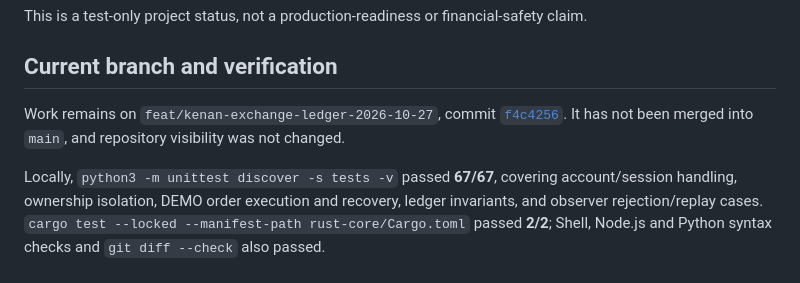
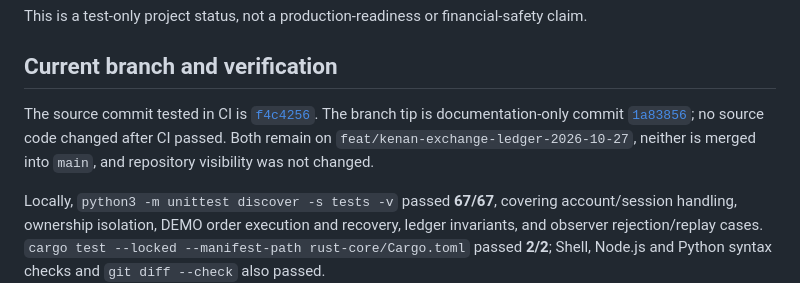
Before and after one commit to hoodmoshla/kenan-ecosystem, a Markdown page: docs/STATUS.md, the part around the change. Rendered like a GitHub page.

Commit message:
docs: clarify verified code revision [skip ci]

```diff
--- a/docs/STATUS.md
+++ b/docs/STATUS.md
@@ -4,7 +4,7 @@ This is a test-only project status, not a production-readiness or financial-safe
 
 ## Current branch and verification
 
-Work remains on `feat/kenan-exchange-ledger-2026-10-27`, commit [`f4c4256`](https://github.com/hoodmoshla/kenan-ecosystem/commit/f4c4256bd4e3635d53853971f3e8749f4ca3f9ae). It has not been merged into `main`, and repository visibility was not changed.
+The source commit tested in CI is [`f4c4256`](https://github.com/hoodmoshla/kenan-ecosystem/commit/f4c4256bd4e3635d53853971f3e8749f4ca3f9ae). The branch tip is documentation-only commit [`1a83856`](https://github.com/hoodmoshla/kenan-ecosystem/commit/1a838565972439a6d669f8959072ec2888d40d85); no source code changed after CI passed. Both remain on `feat/kenan-exchange-ledger-2026-10-27`, neither is merged into `main`, and repository visibility was not changed.
 
 Locally, `python3 -m unittest discover -s tests -v` passed **67/67**, covering account/session handling, ownership isolation, DEMO order execution and recovery, ledger invariants, and observer rejection/replay cases. `cargo test --locked --manifest-path rust-core/Cargo.toml` passed **2/2**; Shell, Node.js and Python syntax checks and `git diff --check` also passed.
 
```
